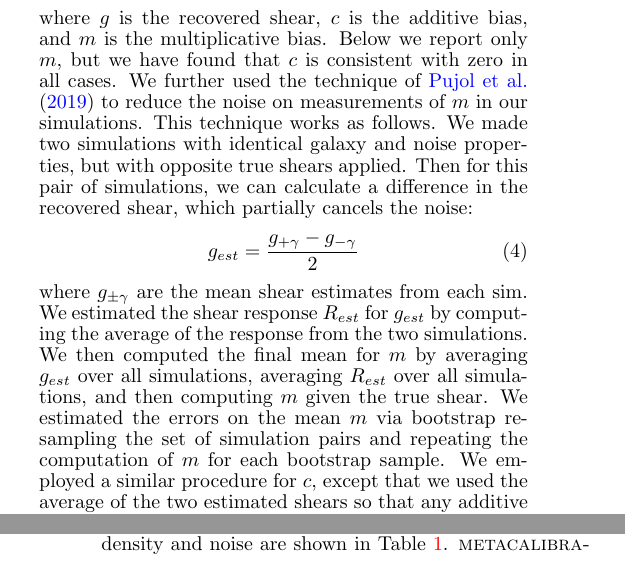
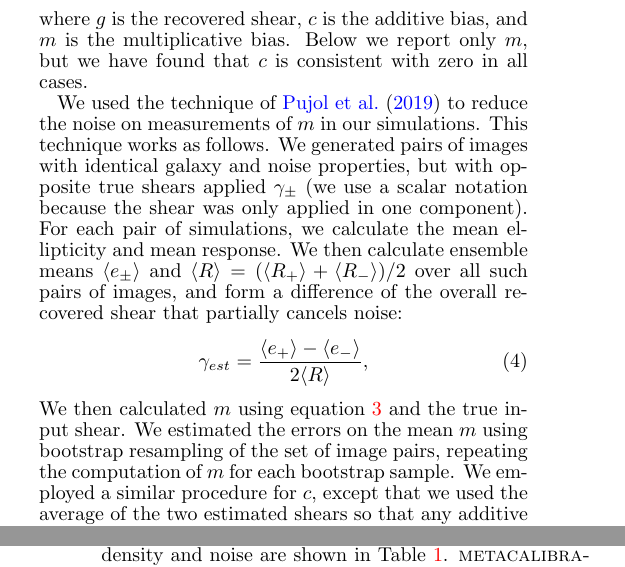
Before and after one commit to esheldon/metadetect-paper, a LaTeX document (mdet.tex): two parts of the columns of pages 4 and 6 of 13, joined at a grey line, cut so that both start at the same text. Compiled offline with pdfLaTeX.

Commit message:
clarify how m is calculated

```diff
--- a/mdet.tex
+++ b/mdet.tex
@@ -490,27 +490,28 @@ g \equiv c + (1 + m)\gamma
 \end{equation}
 where $g$ is the recovered shear, $c$ is the additive bias, and $m$ is the
 multiplicative bias. Below we report only $m$, but we have found that $c$ is
-consistent with zero in all cases. We further used the technique of
-\citet{pujol2019} to reduce the noise on measurements of $m$ in our simulations.
-This technique works as follows. We made two simulations with identical galaxy
-and noise properties, but with opposite true shears applied. Then for this pair
-of simulations, we can calculate a difference in the recovered shear, which
-partially cancels the noise:
+consistent with zero in all cases.
+
+We used the technique of \citet{pujol2019} to reduce the noise on measurements
+of $m$ in our simulations.  This technique works as follows. We generated pairs
+of images with identical galaxy and noise properties, but with opposite true
+shears applied $\gamma_{\pm}$ (we use a scalar notation because the shear
+was only applied in one component).  For each pair of simulations, we calculate the mean
+ellipticity and mean response.  We then calculate ensemble means $\langle e_\pm \rangle$
+and $\langle R \rangle = ( \langle R_+ \rangle + \langle R_- \rangle)/2$ over all such
+pairs of images, and form a difference of the overall recovered shear that
+partially cancels noise:
 \begin{equation}
-g_{est} = \frac{g_{+\gamma} - g_{-\gamma}}{2}
+    \gamma_{est} = \frac{ \langle e_+ \rangle - \langle e_- \rangle}{2 \langle R \rangle},
 \end{equation}
-where $g_{\pm\gamma}$ are the mean shear estimates from each sim. We estimated
-the shear response $R_{est}$ for $g_{est}$ by computing the average of the
-response from the two simulations.  We then computed the final mean for $m$ by
-averaging $g_{est}$ over all simulations, averaging $R_{est}$ over all
-simulations, and then computing $m$ given the true shear. We estimated the
-errors on the mean $m$ via bootstrap resampling the set of simulation pairs and
-repeating the computation of $m$ for each bootstrap sample. We employed a
-similar procedure for $c$, except that we used the average of the two estimated
-shears so that any additive biases common to both simulations do not cancel. In
-all  cases we measured $m$ using the 1-component of the shear and $c$ with the
-2-component of the shear, though we have found this choice not to matter in
-explicit testing.
+We then calculated $m$ using equation \ref{eq:m} and the true
+input shear.  We estimated the errors on the mean $m$ using bootstrap
+resampling of the set of image pairs, repeating the computation of $m$ for each
+bootstrap sample. We employed a similar procedure for $c$, except that we used
+the average of the two estimated shears so that any additive biases common to
+both simulations do not cancel. In all  cases we measured $m$ using the
+1-component of the shear and $c$ with the 2-component of the shear, though we
+have found this choice not to matter in explicit testing.
 
 \section{Shear-dependent Detection Biases}\label{sec:detbiases}
 
```
Also changed, not shown: mdet.tex (2 more changed lines).
